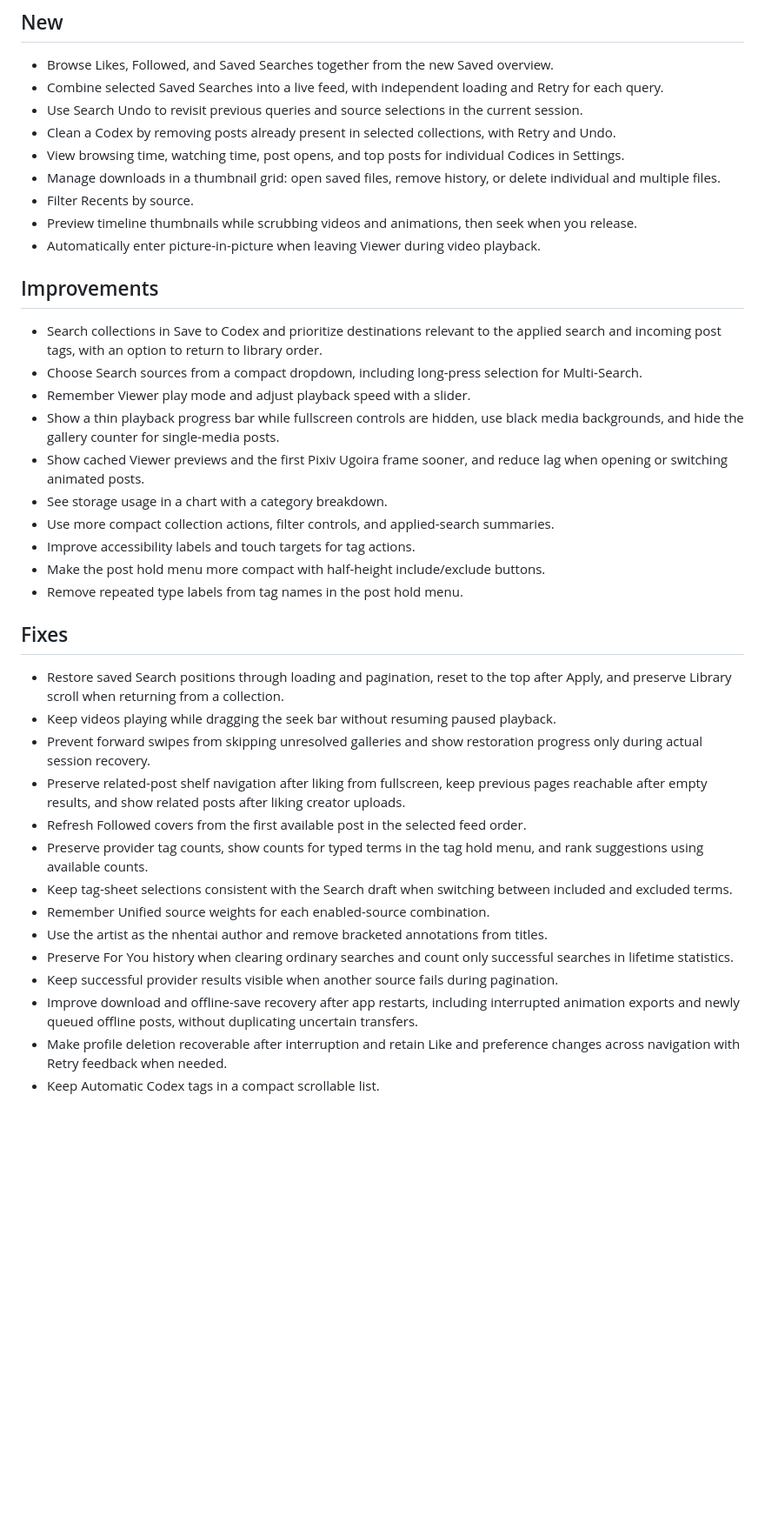
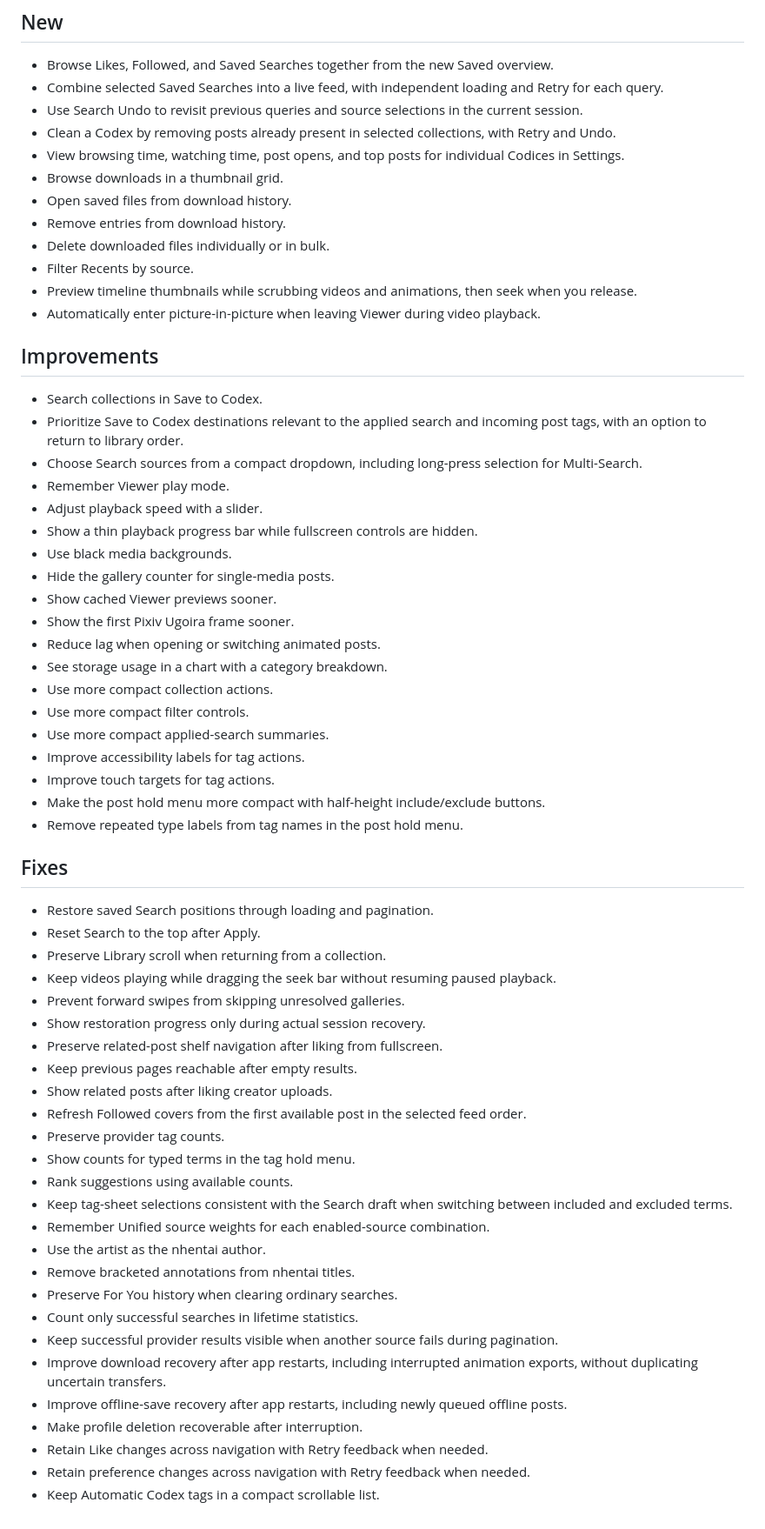
Before and after one commit to Axl47/Theoria-Codex, a Markdown page: NEXT_CHANGELOG.md, the part around the change. Shown at 87% size. Rendered like a GitHub page; blank space fills up the shorter version.

Commit message:
docs(changelog): separate distinct user-visible changes

```diff
--- a/NEXT_CHANGELOG.md
+++ b/NEXT_CHANGELOG.md
@@ -7,37 +7,61 @@
 - Use Search Undo to revisit previous queries and source selections in the current session.
 - Clean a Codex by removing posts already present in selected collections, with Retry and Undo.
 - View browsing time, watching time, post opens, and top posts for individual Codices in Settings.
-- Manage downloads in a thumbnail grid: open saved files, remove history, or delete individual and multiple files.
+- Browse downloads in a thumbnail grid.
+- Open saved files from download history.
+- Remove entries from download history.
+- Delete downloaded files individually or in bulk.
 - Filter Recents by source.
 - Preview timeline thumbnails while scrubbing videos and animations, then seek when you release.
 - Automatically enter picture-in-picture when leaving Viewer during video playback.
 
 ## Improvements
 
-- Search collections in Save to Codex and prioritize destinations relevant to the applied search and incoming post tags, with an option to return to library order.
+- Search collections in Save to Codex.
+- Prioritize Save to Codex destinations relevant to the applied search and incoming post tags, with an option to return to library order.
 - Choose Search sources from a compact dropdown, including long-press selection for Multi-Search.
-- Remember Viewer play mode and adjust playback speed with a slider.
-- Show a thin playback progress bar while fullscreen controls are hidden, use black media backgrounds, and hide the gallery counter for single-media posts.
-- Show cached Viewer previews and the first Pixiv Ugoira frame sooner, and reduce lag when opening or switching animated posts.
+- Remember Viewer play mode.
+- Adjust playback speed with a slider.
+- Show a thin playback progress bar while fullscreen controls are hidden.
+- Use black media backgrounds.
+- Hide the gallery counter for single-media posts.
+- Show cached Viewer previews sooner.
+- Show the first Pixiv Ugoira frame sooner.
+- Reduce lag when opening or switching animated posts.
 - See storage usage in a chart with a category breakdown.
-- Use more compact collection actions, filter controls, and applied-search summaries.
-- Improve accessibility labels and touch targets for tag actions.
+- Use more compact collection actions.
+- Use more compact filter controls.
+- Use more compact applied-search summaries.
+- Improve accessibility labels for tag actions.
+- Improve touch targets for tag actions.
 - Make the post hold menu more compact with half-height include/exclude buttons.
 - Remove repeated type labels from tag names in the post hold menu.
 
 ## Fixes
 
-- Restore saved Search positions through loading and pagination, reset to the top after Apply, and preserve Library scroll when returning from a collection.
+- Restore saved Search positions through loading and pagination.
+- Reset Search to the top after Apply.
+- Preserve Library scroll when returning from a collection.
 - Keep videos playing while dragging the seek bar without resuming paused playback.
-- Prevent forward swipes from skipping unresolved galleries and show restoration progress only during actual session recovery.
-- Preserve related-post shelf navigation after liking from fullscreen, keep previous pages reachable after empty results, and show related posts after liking creator uploads.
+- Prevent forward swipes from skipping unresolved galleries.
+- Show restoration progress only during actual session recovery.
+- Preserve related-post shelf navigation after liking from fullscreen.
+- Keep previous pages reachable after empty results.
+- Show related posts after liking creator uploads.
 - Refresh Followed covers from the first available post in the selected feed order.
-- Preserve provider tag counts, show counts for typed terms in the tag hold menu, and rank suggestions using available counts.
+- Preserve provider tag counts.
+- Show counts for typed terms in the tag hold menu.
+- Rank suggestions using available counts.
 - Keep tag-sheet selections consistent with the Search draft when switching between included and excluded terms.
 - Remember Unified source weights for each enabled-source combination.
-- Use the artist as the nhentai author and remove bracketed annotations from titles.
-- Preserve For You history when clearing ordinary searches and count only successful searches in lifetime statistics.
+- Use the artist as the nhentai author.
+- Remove bracketed annotations from nhentai titles.
+- Preserve For You history when clearing ordinary searches.
+- Count only successful searches in lifetime statistics.
 - Keep successful provider results visible when another source fails during pagination.
-- Improve download and offline-save recovery after app restarts, including interrupted animation exports and newly queued offline posts, without duplicating uncertain transfers.
-- Make profile deletion recoverable after interruption and retain Like and preference changes across navigation with Retry feedback when needed.
+- Improve download recovery after app restarts, including interrupted animation exports, without duplicating uncertain transfers.
+- Improve offline-save recovery after app restarts, including newly queued offline posts.
+- Make profile deletion recoverable after interruption.
+- Retain Like changes across navigation with Retry feedback when needed.
+- Retain preference changes across navigation with Retry feedback when needed.
 - Keep Automatic Codex tags in a compact scrollable list.
```
